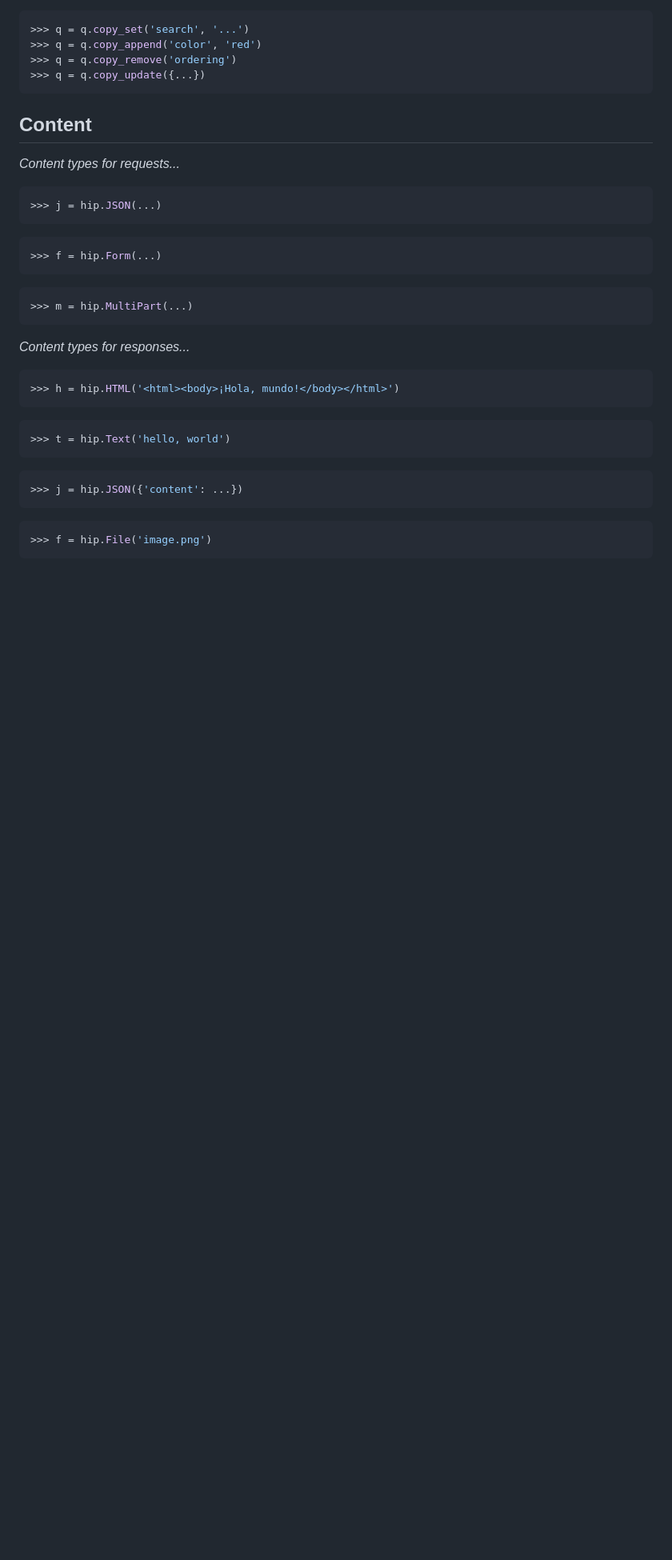
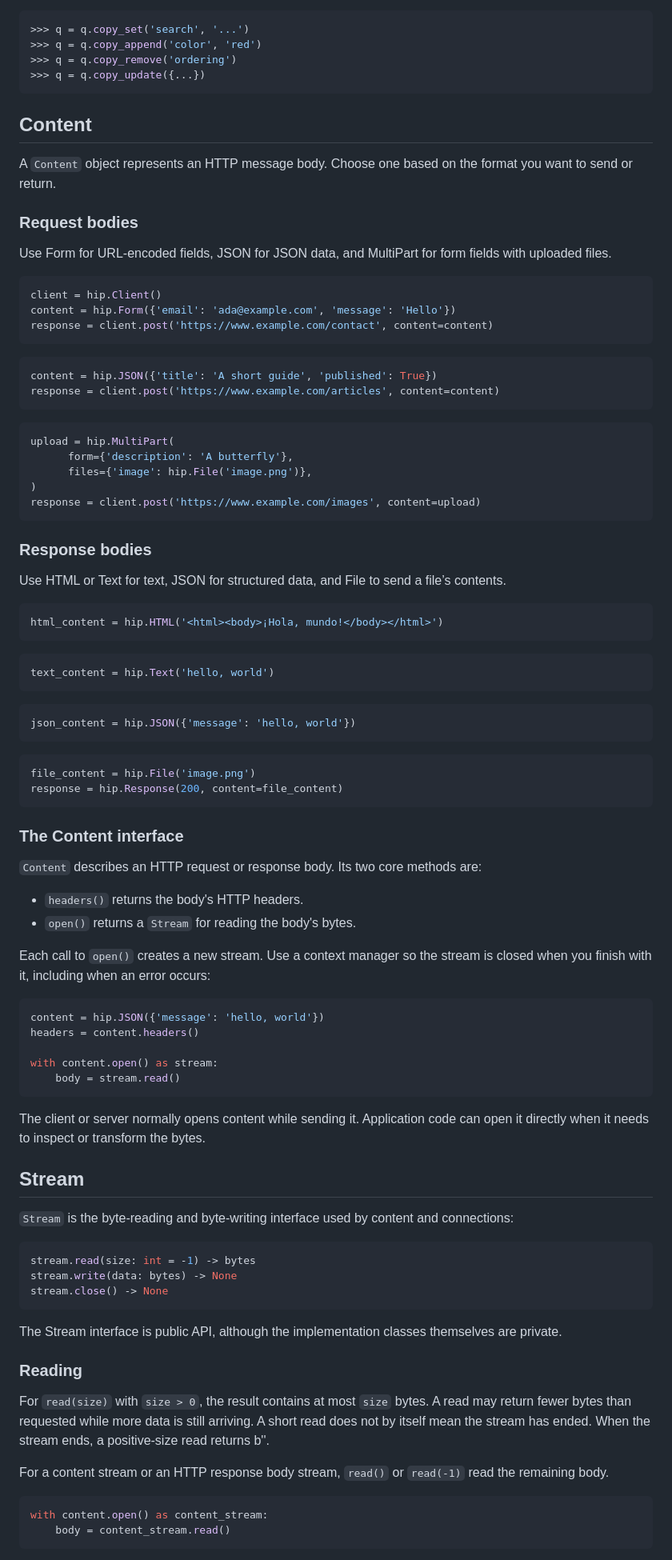
Before and after one commit to encode/hip, a Markdown page: docs/API.md, the part around one of its changes. Shown at 80% size. Drawn GitHub-style; blank space fills up the shorter version.

Commit message:
Add Content and Stream API documentation

````diff
--- a/docs/API.md
+++ b/docs/API.md
@@ -271,35 +271,102 @@ True
 
 ## Content
 
-*Content types for requests...*
+A `Content` object represents an HTTP message body. Choose one based on the format you
+want to send or return.
+
+### Request bodies
+
+Use Form for URL-encoded fields, JSON for JSON data, and MultiPart for form fields
+with uploaded files.
 
 ```python
->>> j = hip.JSON(...)
+client = hip.Client()
+content = hip.Form({'email': 'ada@example.com', 'message': 'Hello'})
+response = client.post('https://www.example.com/contact', content=content)
 ```
 
 ```python
->>> f = hip.Form(...)
+content = hip.JSON({'title': 'A short guide', 'published': True})
+response = client.post('https://www.example.com/articles', content=content)
 ```
 
 ```python
->>> m = hip.MultiPart(...)
+upload = hip.MultiPart(
+      form={'description': 'A butterfly'},
+      files={'image': hip.File('image.png')},
+)
+response = client.post('https://www.example.com/images', content=upload)
 ```
 
-*Content types for responses...*
+### Response bodies
+
+Use HTML or Text for text, JSON for structured data, and File to send a file’s
+contents.
 
 ```python
->>> h = hip.HTML('<html><body>¡Hola, mundo!</body></html>')
+html_content = hip.HTML('<html><body>¡Hola, mundo!</body></html>')
 ```
 
 ```python
->>> t = hip.Text('hello, world')
+text_content = hip.Text('hello, world')
 ```
 
 ```python
->>> j = hip.JSON({'content': ...})
+json_content = hip.JSON({'message': 'hello, world'})
 ```
 
 ```python
->>> f = hip.File('image.png')
+file_content = hip.File('image.png')
+response = hip.Response(200, content=file_content)
 ```
 
+### The Content interface
+
+`Content` describes an HTTP request or response body. Its two core methods are:
+
+* `headers()` returns the body's HTTP headers.
+* `open()` returns a `Stream` for reading the body's bytes.
+
+Each call to `open()` creates a new stream. Use a context manager so the stream
+is closed when you finish with it, including when an error occurs:
+
+```python
+content = hip.JSON({'message': 'hello, world'})
+headers = content.headers()
+
+with content.open() as stream:
+    body = stream.read()
+```
+
+The client or server normally opens content while sending it. Application code
+can open it directly when it needs to inspect or transform the bytes.
+
+## Stream
+
+`Stream` is the byte-reading and byte-writing interface used by content and
+connections:
+
+```python
+stream.read(size: int = -1) -> bytes
+stream.write(data: bytes) -> None
+stream.close() -> None
+```
+
+The Stream interface is public API, although the implementation classes themselves
+are private.
+
+### Reading
+
+For `read(size)` with `size > 0`, the result contains at most `size`
+bytes. A read may return fewer bytes than requested while more data is still
+arriving. A short read does not by itself mean the stream has ended. When the
+stream ends, a positive-size read returns b''.
+
+For a content stream or an HTTP response body stream, `read()` or `read(-1)` read
+the remaining body.
+
+```python
+with content.open() as content_stream:
+    body = content_stream.read()
+```
+
````
Also changed, not shown: other parts of docs/API.md (+22 -0 lines).
